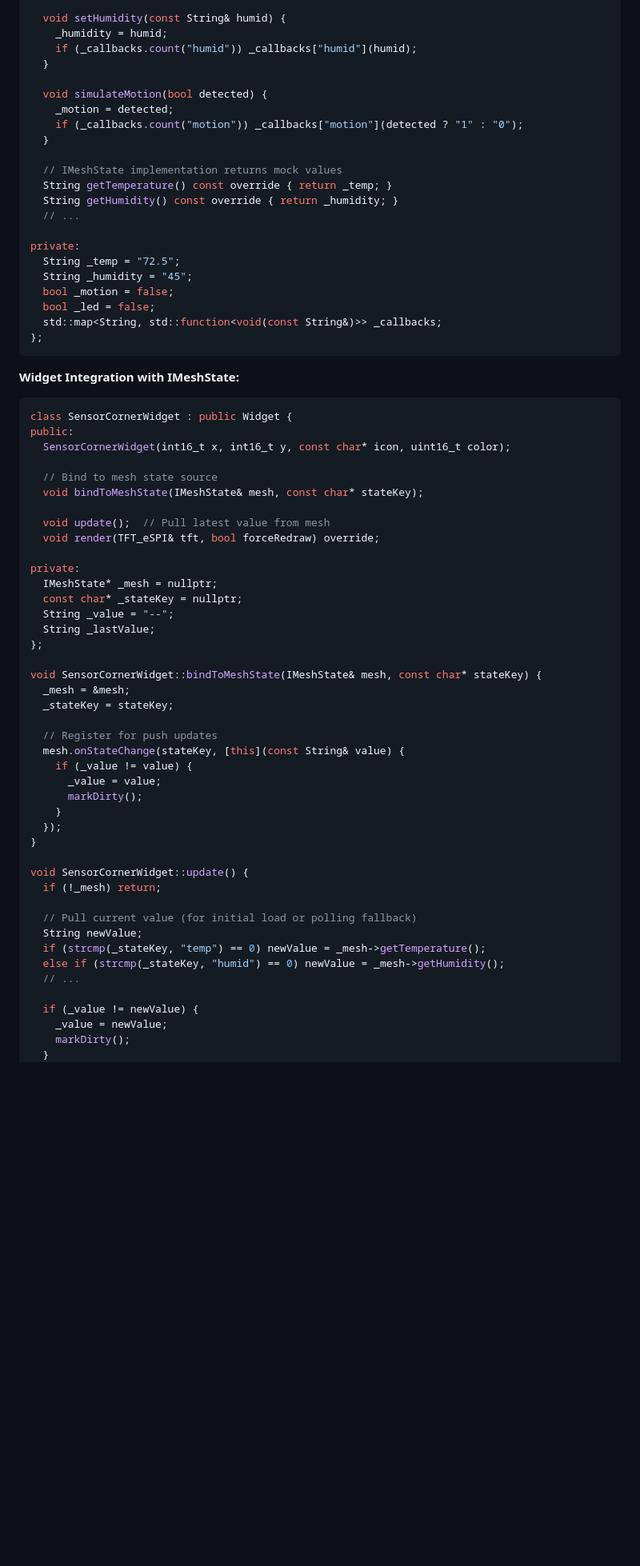
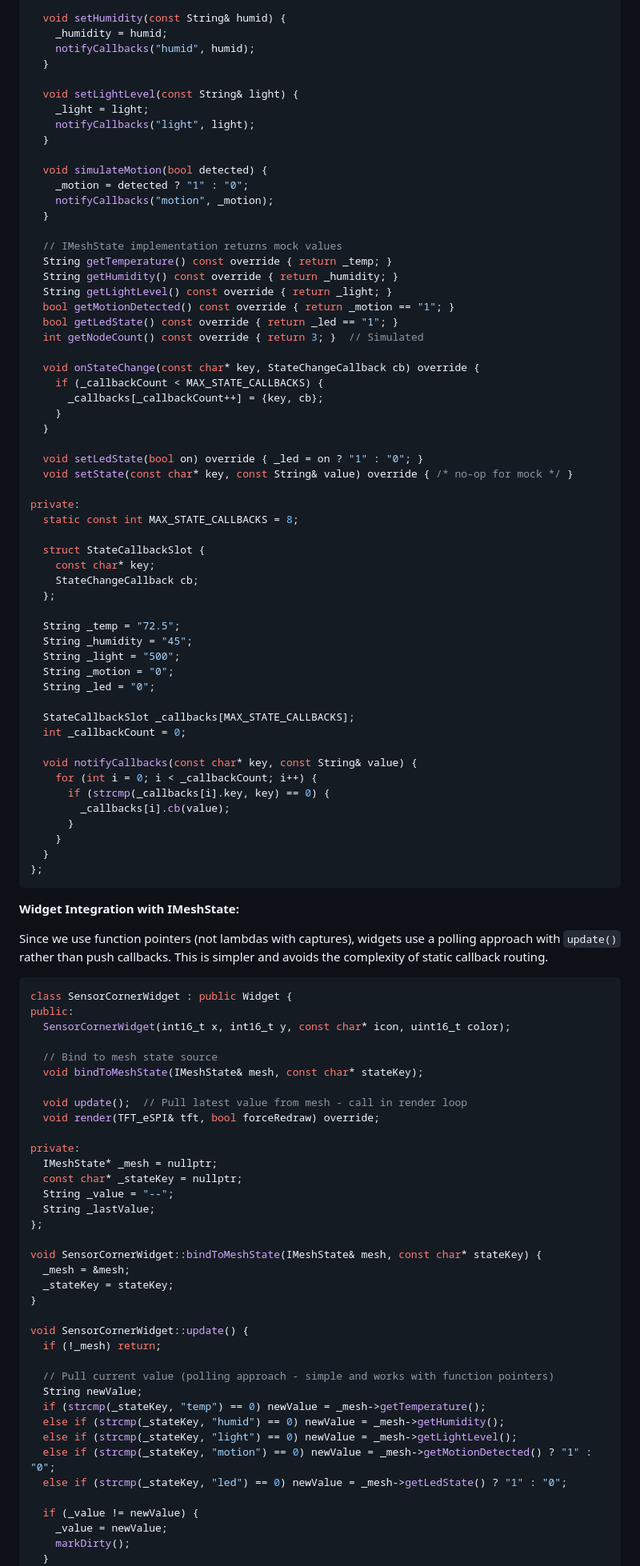
Before and after one commit to edlovesjava/iotmesh, a Markdown page: prd/touch169_refactoring_plan.md, the part around one of its changes. Shown at 80% size. Rendered like a GitHub page; blank space fills up the shorter version.

````diff
--- a/prd/touch169_refactoring_plan.md
+++ b/prd/touch169_refactoring_plan.md
@@ -1141,29 +1177,66 @@ public:
 
   void setHumidity(const String& humid) {
     _humidity = humid;
-    if (_callbacks.count("humid")) _callbacks["humid"](humid);
+    notifyCallbacks("humid", humid);
+  }
+
+  void setLightLevel(const String& light) {
+    _light = light;
+    notifyCallbacks("light", light);
   }
 
   void simulateMotion(bool detected) {
-    _motion = detected;
-    if (_callbacks.count("motion")) _callbacks["motion"](detected ? "1" : "0");
+    _motion = detected ? "1" : "0";
+    notifyCallbacks("motion", _motion);
   }
 
   // IMeshState implementation returns mock values
   String getTemperature() const override { return _temp; }
   String getHumidity() const override { return _humidity; }
-  // ...
+  String getLightLevel() const override { return _light; }
+  bool getMotionDetected() const override { return _motion == "1"; }
+  bool getLedState() const override { return _led == "1"; }
+  int getNodeCount() const override { return 3; }  // Simulated
+
+  void onStateChange(const char* key, StateChangeCallback cb) override {
+    if (_callbackCount < MAX_STATE_CALLBACKS) {
+      _callbacks[_callbackCount++] = {key, cb};
+    }
+  }
+
+  void setLedState(bool on) override { _led = on ? "1" : "0"; }
+  void setState(const char* key, const String& value) override { /* no-op for mock */ }
 
 private:
+  static const int MAX_STATE_CALLBACKS = 8;
+
+  struct StateCallbackSlot {
+    const char* key;
+    StateChangeCallback cb;
+  };
+
   String _temp = "72.5";
   String _humidity = "45";
-  bool _motion = false;
-  bool _led = false;
-  std::map<String, std::function<void(const String&)>> _callbacks;
+  String _light = "500";
+  String _motion = "0";
+  String _led = "0";
+
+  StateCallbackSlot _callbacks[MAX_STATE_CALLBACKS];
+  int _callbackCount = 0;
+
+  void notifyCallbacks(const char* key, const String& value) {
+    for (int i = 0; i < _callbackCount; i++) {
+      if (strcmp(_callbacks[i].key, key) == 0) {
+        _callbacks[i].cb(value);
+      }
+    }
+  }
 };
 ```
 
 **Widget Integration with IMeshState:**
+
+Since we use function pointers (not lambdas with captures), widgets use a polling approach with `update()` rather than push callbacks. This is simpler and avoids the complexity of static callback routing.
 
 ```cpp
 class SensorCornerWidget : public Widget {
@@ -1173,7 +1246,7 @@ public:
   // Bind to mesh state source
   void bindToMeshState(IMeshState& mesh, const char* stateKey);
 
-  void update();  // Pull latest value from mesh
+  void update();  // Pull latest value from mesh - call in render loop
   void render(TFT_eSPI& tft, bool forceRedraw) override;
 
 private:
@@ -1186,24 +1259,18 @@ private:
 void SensorCornerWidget::bindToMeshState(IMeshState& mesh, const char* stateKey) {
   _mesh = &mesh;
   _stateKey = stateKey;
-
-  // Register for push updates
-  mesh.onStateChange(stateKey, [this](const String& value) {
-    if (_value != value) {
-      _value = value;
-      markDirty();
-    }
-  });
 }
 
 void SensorCornerWidget::update() {
   if (!_mesh) return;
 
-  // Pull current value (for initial load or polling fallback)
+  // Pull current value (polling approach - simple and works with function pointers)
   String newValue;
   if (strcmp(_stateKey, "temp") == 0) newValue = _mesh->getTemperature();
   else if (strcmp(_stateKey, "humid") == 0) newValue = _mesh->getHumidity();
-  // ...
+  else if (strcmp(_stateKey, "light") == 0) newValue = _mesh->getLightLevel();
+  else if (strcmp(_stateKey, "motion") == 0) newValue = _mesh->getMotionDetected() ? "1" : "0";
+  else if (strcmp(_stateKey, "led") == 0) newValue = _mesh->getLedState() ? "1" : "0";
 
   if (_value != newValue) {
     _value = newValue;
````
Also changed, not shown: other parts of prd/touch169_refactoring_plan.md (+58 -19 lines).
